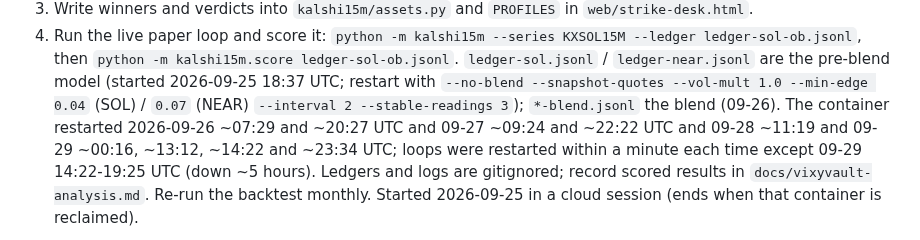
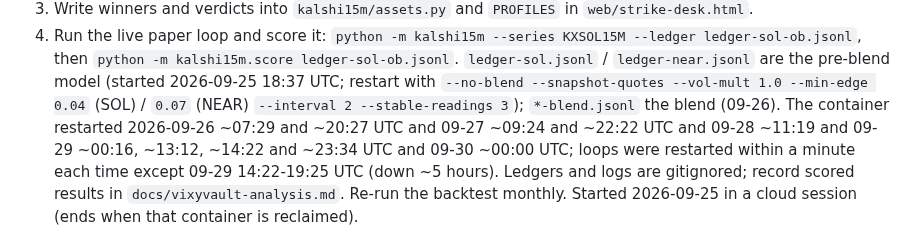
Before and after one commit to kr1216/git-clone-https-github.com-elebumm-RedditVideoMakerBot.git-cd-RedditVideoMakerBot, a Markdown page: CLAUDE.md, the part around the change. Rendered like a GitHub page.

Commit message:
Log 2026-09-30 00:00 UTC container restart; paper loops restarted
Co-Authored-By: Claude Opus 5.5 <noreply@anthropic.com>
Claude-Session: https://claude.ai/code/session_01N3oXWhHLcEiNSWwcUhmkhJ

```diff
--- a/CLAUDE.md
+++ b/CLAUDE.md
@@ -62,7 +62,7 @@ Done 2026-09-25 (steps 1-3 below). Results are in `docs/vixyvault-analysis.md` s
    `python -m kalshi15m.score ledger-sol-ob.jsonl`. `ledger-sol.jsonl` / `ledger-near.jsonl`
    are the pre-blend model (started 2026-09-25 18:37 UTC; restart with `--no-blend --snapshot-quotes --vol-mult 1.0
    --min-edge 0.04` (SOL) / `0.07` (NEAR) `--interval 2 --stable-readings 3`); `*-blend.jsonl` the
-   blend (09-26). The container restarted 2026-09-26 ~07:29 and ~20:27 UTC and 09-27 ~09:24 and ~22:22 UTC and 09-28 ~11:19 and 09-29 ~00:16, ~13:12, ~14:22 and ~23:34 UTC; loops were restarted within a minute each time except
+   blend (09-26). The container restarted 2026-09-26 ~07:29 and ~20:27 UTC and 09-27 ~09:24 and ~22:22 UTC and 09-28 ~11:19 and 09-29 ~00:16, ~13:12, ~14:22 and ~23:34 UTC and 09-30 ~00:00 UTC; loops were restarted within a minute each time except
    09-29 14:22-19:25 UTC (down ~5 hours). Ledgers and logs are gitignored; record
    scored results in `docs/vixyvault-analysis.md`. Re-run the backtest monthly.
    Started 2026-09-25 in a cloud session (ends when that container is reclaimed).
```
